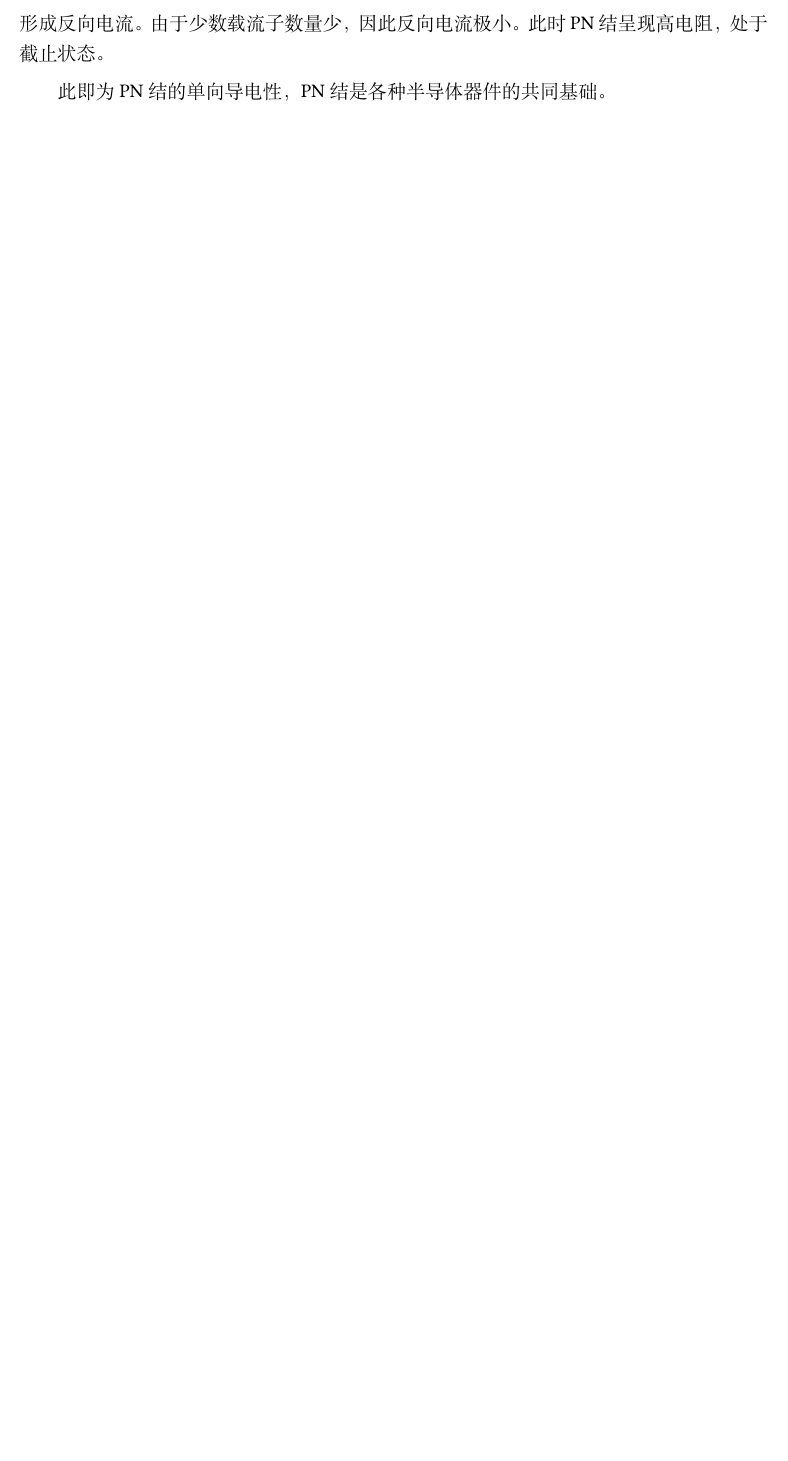
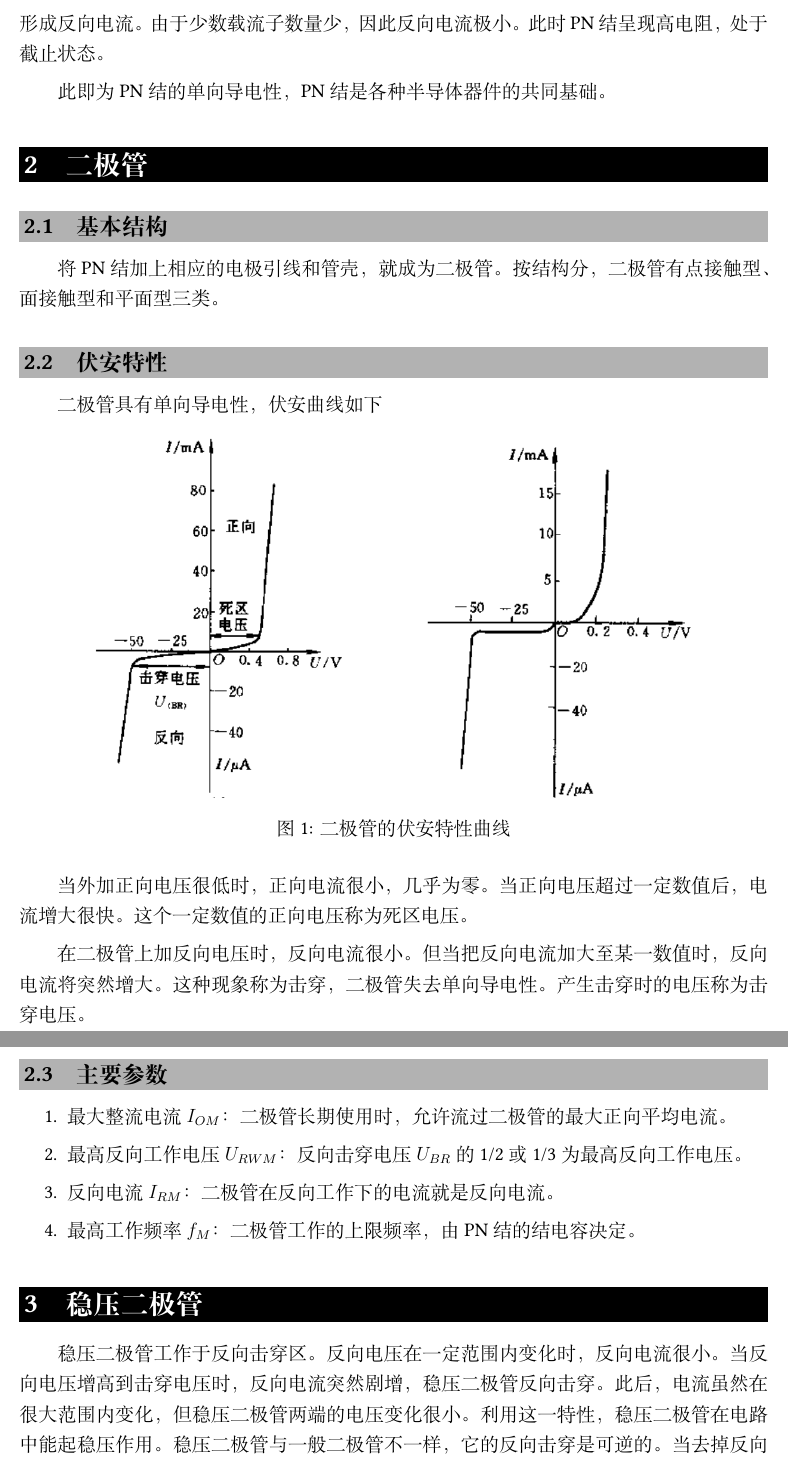
Before and after one commit to WHULai/Curriculums, a LaTeX document (Electrical Engineering/Chapter 9.tex): part of page 2 of 2 before the commit and two parts of pages 2 and 3 of 4 after it, the two joined at a grey line, cut so that both start at the same text, the shorter picture padded with empty space. Compiled offline with XeLaTeX; a missing font is replaced by an installed copy or a similar font.

Commit message:
Add Electrical Engineering Chapter 9 Section 3

```diff
--- a/Electrical Engineering/Chapter 9.tex
+++ b/Electrical Engineering/Chapter 9.tex
@@ -10,6 +10,10 @@
 \usepackage{upgreek}
 \usepackage{amsthm}
 \usepackage{amsfonts}
+
+\usepackage{pgfplots}
+\pgfplotsset{compat=1.18}
+
 \input{PomLingHandoutTemplatePreamble}
 %MJKD note to future self - this preamble is just the section headers + PomLing formatting, but an ordering paradox between the two files made me combine them and re-order fontspec. *shrug* In future if it needs an update, just take the PomLing formatting file and add in the section headers for handouts.
 
@@ -51,3 +55,35 @@
 
 此即为PN结的单向导电性，PN结是各种半导体器件的共同基础。
 
+\section{二极管}
+
+\subsection{基本结构}
+
+将PN结加上相应的电极引线和管壳，就成为二极管。按结构分，二极管有点接触型、面接触型和平面型三类。
+
+\subsection{伏安特性}
+
+二极管具有单向导电性，伏安曲线如下
+
+\begin{figure}[!h]
+    \centering
+    \includegraphics[width=.8\textwidth]{graphics/Screenshot 2025-09-23 at 12.21.48.png}
+    \caption{二极管的伏安特性曲线}
+\end{figure}
+
+当外加正向电压很低时，正向电流很小，几乎为零。当正向电压超过一定数值后，电流增大很快。这个一定数值的正向电压称为死区电压。
+
+在二极管上加反向电压时，反向电流很小。但当把反向电流加大至某一数值时，反向电流将突然增大。这种现象称为击穿，二极管失去单向导电性。产生击穿时的电压称为击穿电压。
+
+\subsection{主要参数}
+
+\begin{enumerate}
+    \item 最大整流电流\(I_{OM}\)：二极管长期使用时，允许流过二极管的最大正向平均电流。
+    \item 最高反向工作电压\(U_{RWM}\)：反向击穿电压\(U_{BR}\)的1/2或1/3为最高反向工作电压。
+    \item 反向电流\(I_{RM}\)：二极管在反向工作下的电流就是反向电流。
+    \item 最高工作频率\(f_M\)：二极管工作的上限频率，由PN结的结电容决定。
+\end{enumerate}
+
+\section{稳压二极管}
+
+稳压二极管工作于反向击穿区。反向电压在一定范围内变化时，反向电流很小。当反向电压增高到击穿电压时，反向电流突然剧增，稳压二极管反向击穿。此后，电流虽然在很大范围内变化，但稳压二极管两端的电压变化很小。利用这一特性，稳压二极管在电路中能起稳压作用。稳压二极管与一般二极管不一样，它的反向击穿是可逆的。当去掉反向电压之后，稳压二极管又恢复正常。但是，如果反向电流超过允许范围，稳压吧二极管将会发生热击穿而损坏。
```
Also changed, not shown: Electrical Engineering/Chapter 9.pdf, Electrical Engineering/graphics/202110070940506889.png (added), Electrical Engineering/graphics/Screenshot 2025-09-23 at 12.21.48.png (added), Electrical Engineering/graphics/Screenshot 2025-09-23 at 12.22.38.png (added), Electrical Engineering/Chapter 9.tex (29 more changed lines), 2 other files.
